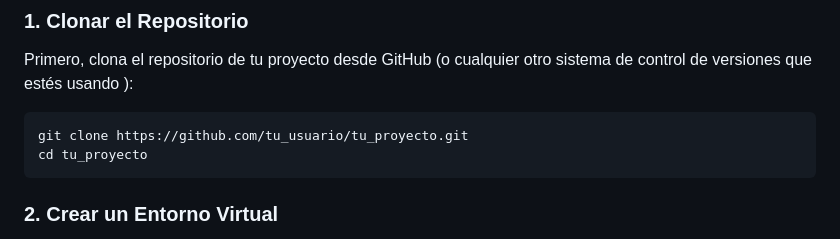
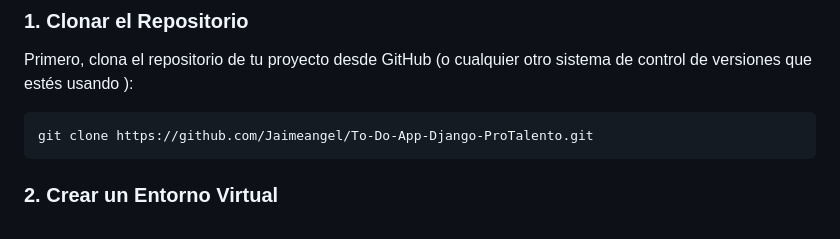
Before and after one commit to Jaimeangel/To-Do-App-Django-ProTalento, a Markdown page: readme.md, the part around the change. Rendered like a GitHub page.

Commit message:
cambiando el readme

````diff
--- a/readme.md
+++ b/readme.md
@@ -16,8 +16,7 @@ Asegúrate de tener instalados los siguientes software en tu máquina:
 Primero, clona el repositorio de tu proyecto desde GitHub (o cualquier otro sistema de control de versiones que estés usando ):
 
 ```
-git clone https://github.com/tu_usuario/tu_proyecto.git
-cd tu_proyecto
+git clone https://github.com/Jaimeangel/To-Do-App-Django-ProTalento.git
 ```
 
 ### 2. Crear un Entorno Virtual
````
